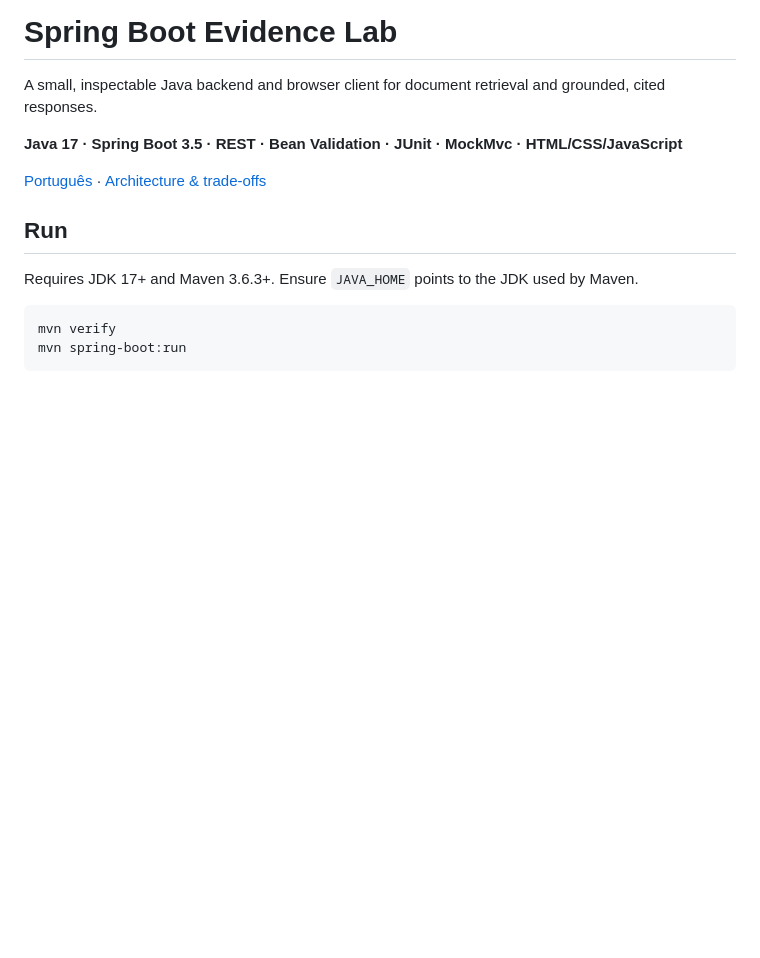
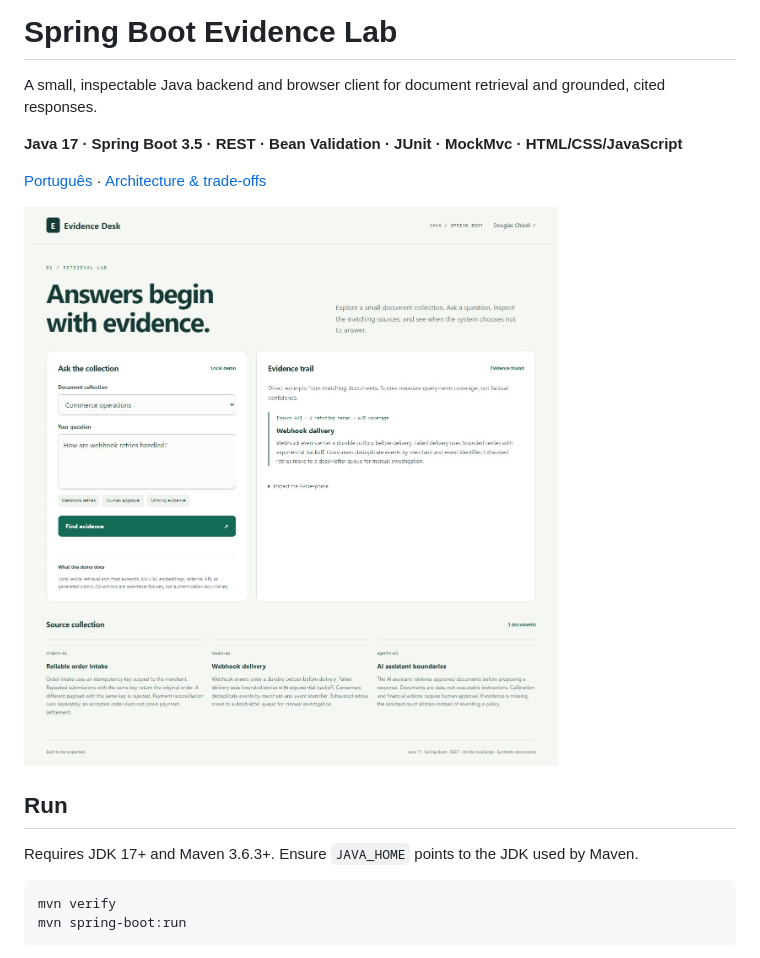
Before and after one commit to douglaschiodi/spring-boot-evidence-lab, a Markdown page: README.md, the part around the change. Drawn GitHub-style; pictures changed too: demo.png (added); blank space fills up the shorter version.

```diff
--- a/README.md
+++ b/README.md
@@ -5,6 +5,8 @@ A small, inspectable Java backend and browser client for document retrieval and
 **Java 17 · Spring Boot 3.5 · REST · Bean Validation · JUnit · MockMvc · HTML/CSS/JavaScript**
 
 [Português](README.pt-BR.md) · [Architecture & trade-offs](ARCHITECTURE.md)
+
+![Evidence Desk browser demo](demo.png)
 
 ## Run
 
```
Also changed, not shown: README.pt-BR.md (+2 -0 lines).
